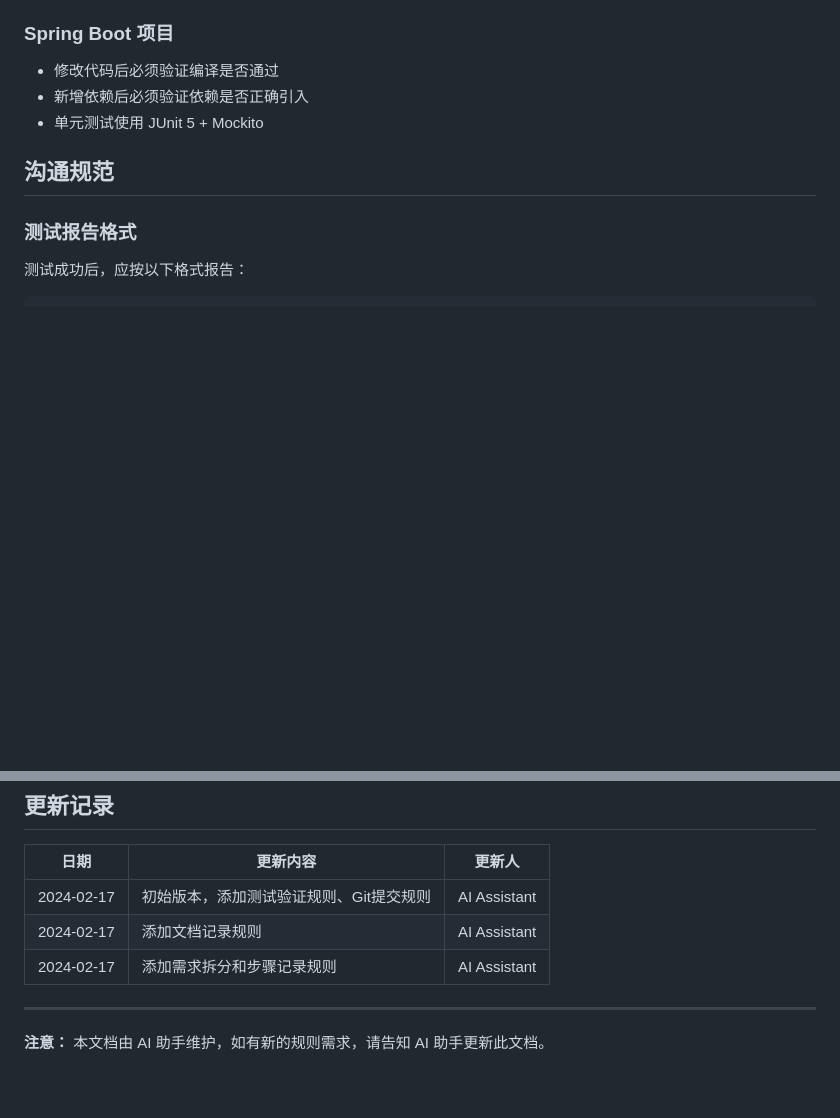
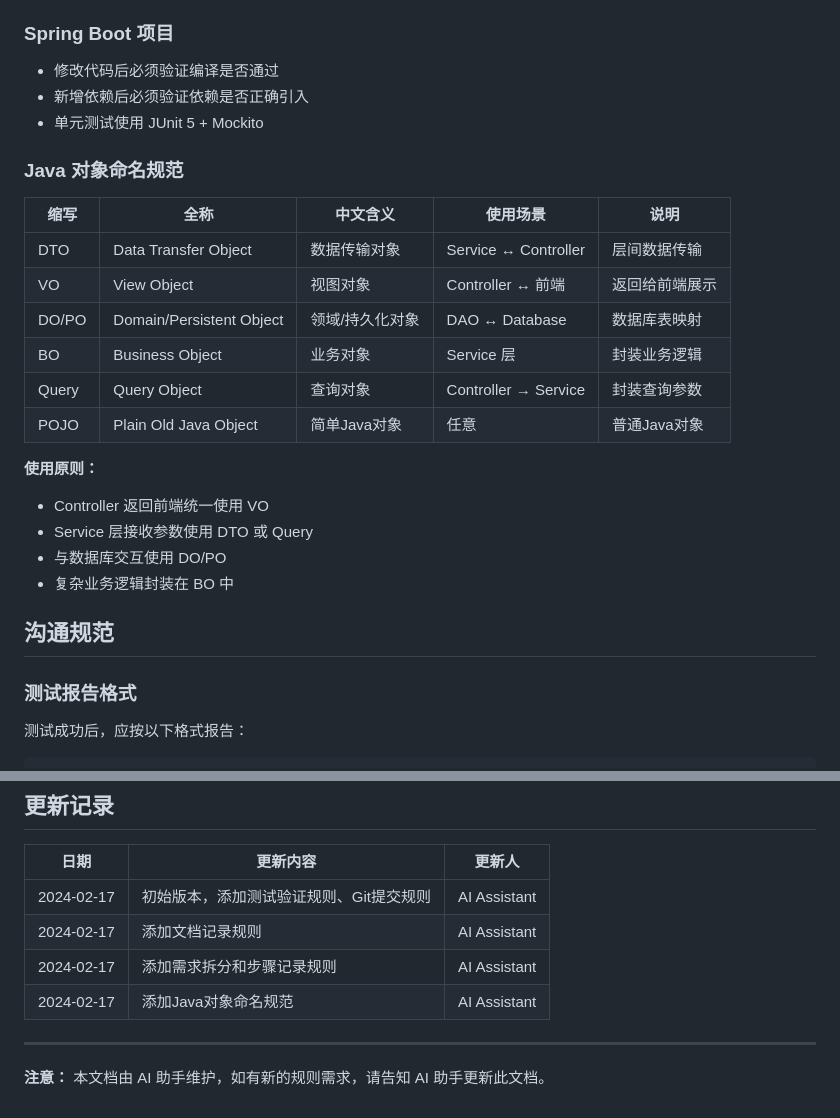
Before and after one commit to farisni/wheatmall-2026, a Markdown page: AGENTS.md, 2 parts joined by grey strips. Rendered like a GitHub page; blank space fills up the shorter version.

Commit message:
docs: 添加Java对象命名规范
- 添加DTO、VO、DO/PO、BO、Query、POJO的命名规范说明
- 明确各对象的使用场景和原则
- 更新规则版本记录

```diff
--- a/AGENTS.md
+++ b/AGENTS.md
@@ -98,6 +98,23 @@
 - 新增依赖后必须验证依赖是否正确引入
 - 单元测试使用 JUnit 5 + Mockito
 
+### Java 对象命名规范
+
+| 缩写 | 全称 | 中文含义 | 使用场景 | 说明 |
+|------|------|----------|----------|------|
+| DTO | Data Transfer Object | 数据传输对象 | Service ↔ Controller | 层间数据传输 |
+| VO | View Object | 视图对象 | Controller ↔ 前端 | 返回给前端展示 |
+| DO/PO | Domain/Persistent Object | 领域/持久化对象 | DAO ↔ Database | 数据库表映射 |
+| BO | Business Object | 业务对象 | Service 层 | 封装业务逻辑 |
+| Query | Query Object | 查询对象 | Controller → Service | 封装查询参数 |
+| POJO | Plain Old Java Object | 简单Java对象 | 任意 | 普通Java对象 |
+
+**使用原则：**
+- Controller 返回前端统一使用 VO
+- Service 层接收参数使用 DTO 或 Query
+- 与数据库交互使用 DO/PO
+- 复杂业务逻辑封装在 BO 中
+
 ## 沟通规范
 
 ### 测试报告格式
@@ -125,6 +142,7 @@
 | 2024-02-17 | 初始版本，添加测试验证规则、Git提交规则 | AI Assistant |
 | 2024-02-17 | 添加文档记录规则 | AI Assistant |
 | 2024-02-17 | 添加需求拆分和步骤记录规则 | AI Assistant |
+| 2024-02-17 | 添加Java对象命名规范 | AI Assistant |
 
 ---
 
```
